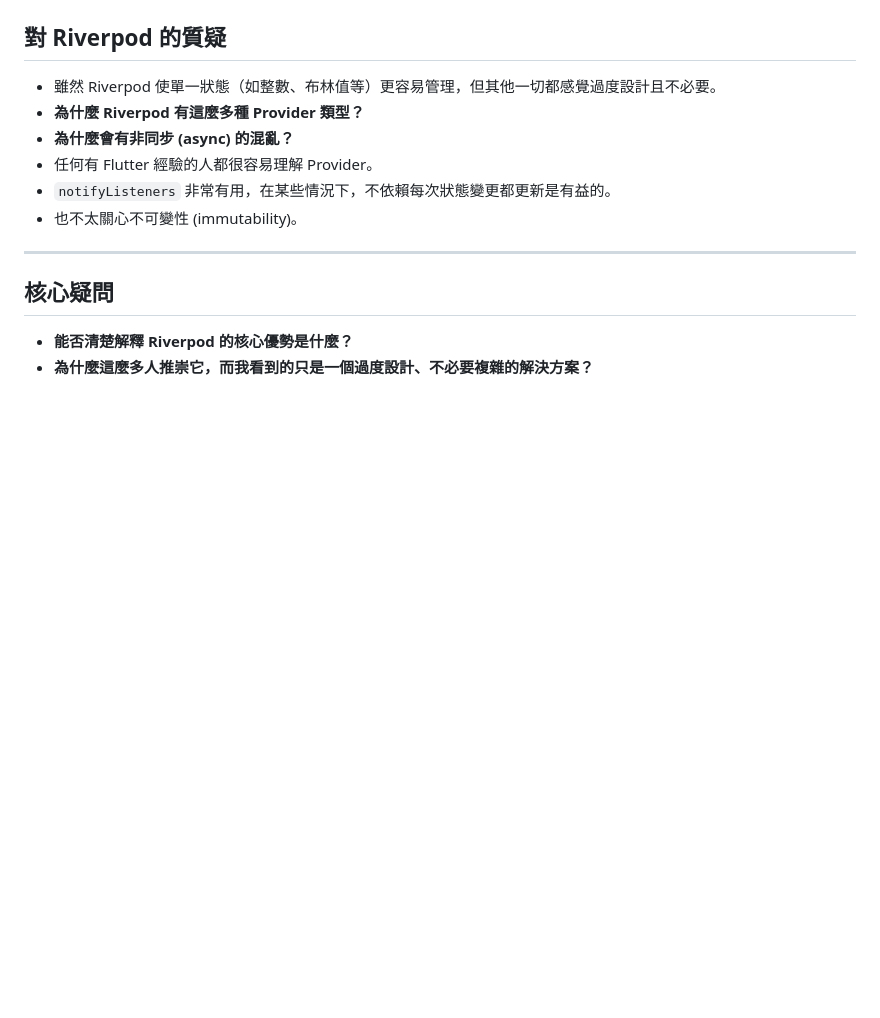
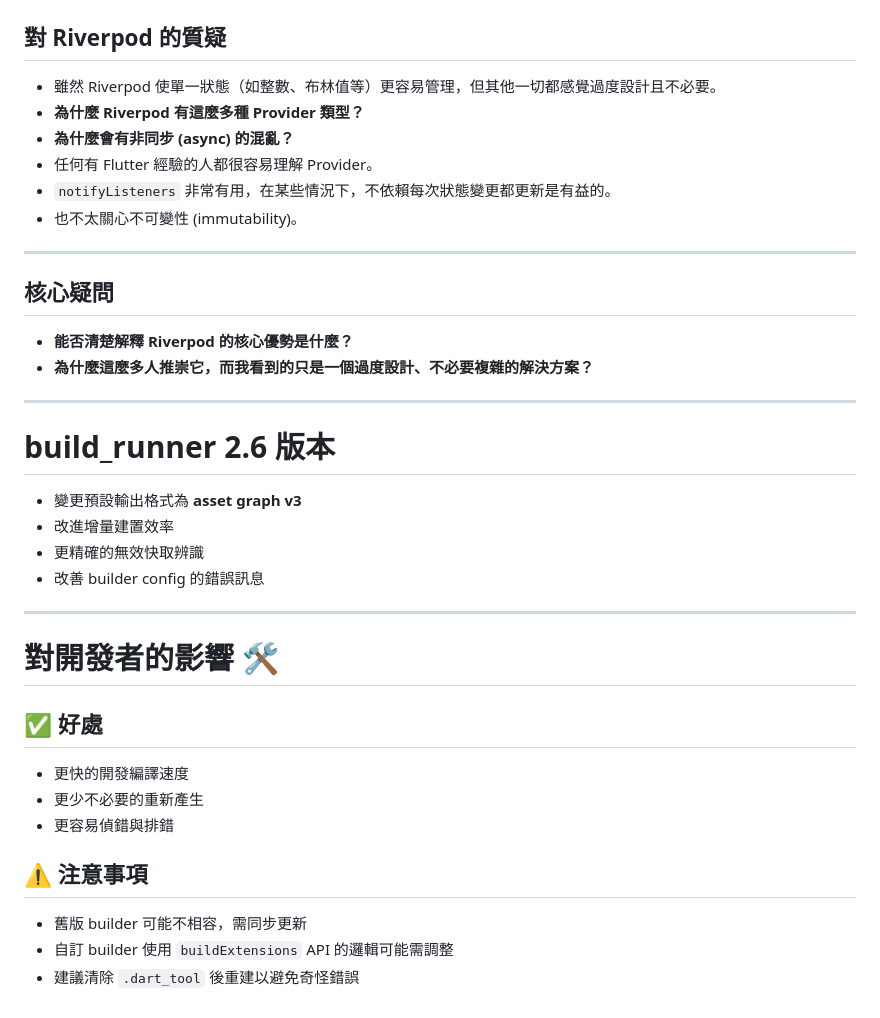
Before and after one commit to abc873693/flutter-meetup-26, a Markdown page: slide.md, the part around the change. GitHub-like rendering; blank space fills up the shorter version.

Commit message:
Update slide

```diff
--- a/slide.md
+++ b/slide.md
@@ -636,3 +636,29 @@ paginate: true
 
 - **能否清楚解釋 Riverpod 的核心優勢是什麼？**
 - **為什麼這麼多人推崇它，而我看到的只是一個過度設計、不必要複雜的解決方案？**
+
+---
+
+
+# build_runner 2.6 版本
+
+- 變更預設輸出格式為 **asset graph v3**
+- 改進增量建置效率
+- 更精確的無效快取辨識
+- 改善 builder config 的錯誤訊息
+
+---
+
+# 對開發者的影響 🛠️
+
+## ✅ 好處
+
+- 更快的開發編譯速度
+- 更少不必要的重新產生
+- 更容易偵錯與排錯
+
+## ⚠️ 注意事項
+
+- 舊版 builder 可能不相容，需同步更新
+- 自訂 builder 使用 `buildExtensions` API 的邏輯可能需調整
+- 建議清除 `.dart_tool` 後重建以避免奇怪錯誤
```
